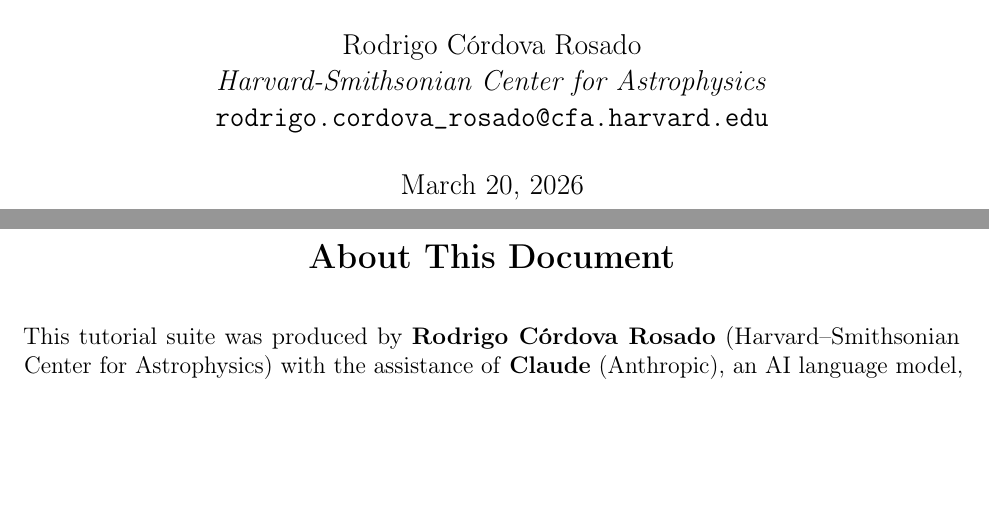
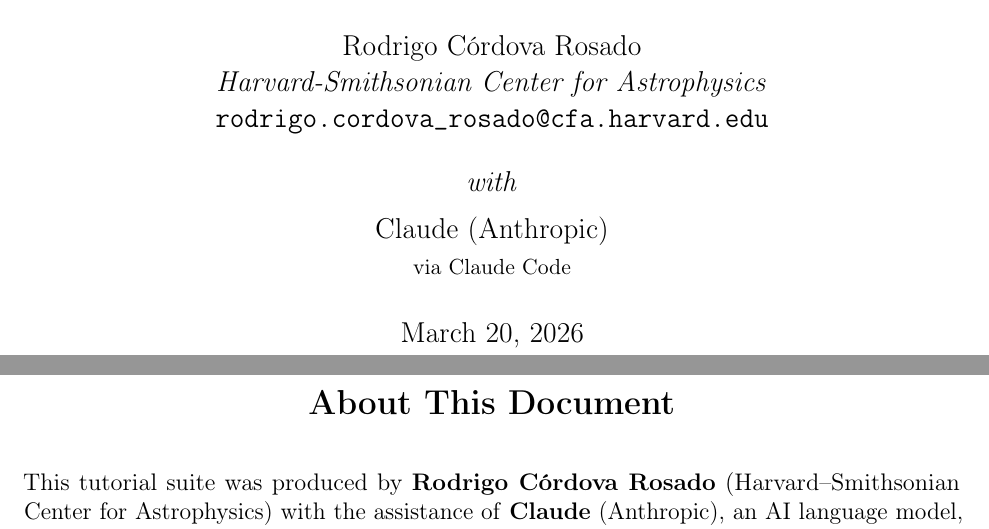
Before and after one commit to rodelcr/Learning_to_Lens, a LaTeX thesis (Notes/main.tex): two parts of pages 1 and 2 of 203, joined at a grey line, cut so that both start at the same text, the shorter picture padded with empty space. Compiled offline with pdfLaTeX.

Commit message:
Add Claude as co-author on title page, rebuild PDFs
Title page now reads:
  Rodrigo Córdova Rosado
  Harvard-Smithsonian Center for Astrophysics
  with
  Claude (Anthropic)
  via Claude Code

PDFs also uploaded to rodelcr.github.io/assets/pdf/

Co-Authored-By: Claude Opus 4.6 (1M context)

```diff
--- a/Notes/main.tex
+++ b/Notes/main.tex
@@ -55,6 +55,10 @@
     Rodrigo C\'{o}rdova Rosado \\
     \textit{Harvard-Smithsonian Center for Astrophysics} \\
     \texttt{rodrigo.cordova\_rosado@cfa.harvard.edu}
+    \\[0.5cm]
+    \textit{with} \\[0.2cm]
+    Claude (Anthropic) \\
+    {\small via Claude Code}
 }
 \date{\today}
 
```
